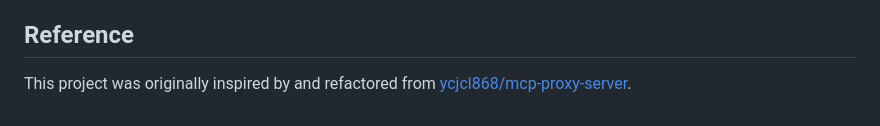
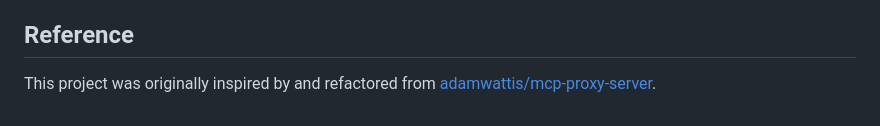
Before and after one commit to ptbsare/mcp-proxy-server, a Markdown page: README.md, the part around the change. GitHub-like rendering.

Commit message:
doc(README): update reference link

```diff
--- a/README.md
+++ b/README.md
@@ -277,4 +277,4 @@ This script wraps the execution of the built server (`build/index.js`) with the
 
 ## Reference
 
-This project was originally inspired by and refactored from [ycjcl868/mcp-proxy-server](https://github.com/ycjcl868/mcp-proxy-server).
+This project was originally inspired by and refactored from [adamwattis/mcp-proxy-server](https://github.com/adamwattis/mcp-proxy-server).
```
Also changed, not shown: README_ZH.md (+1 -1 lines).
